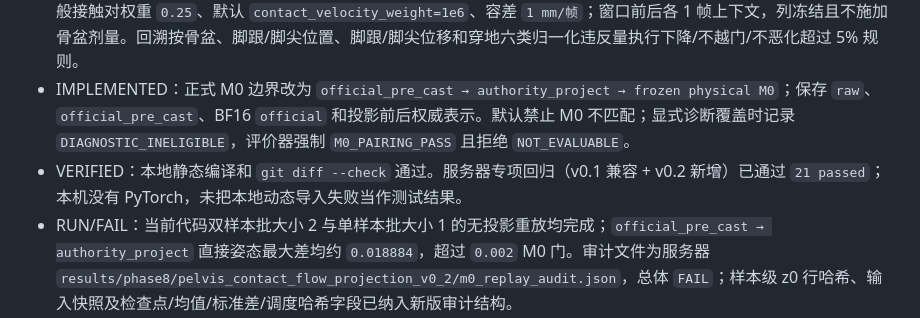
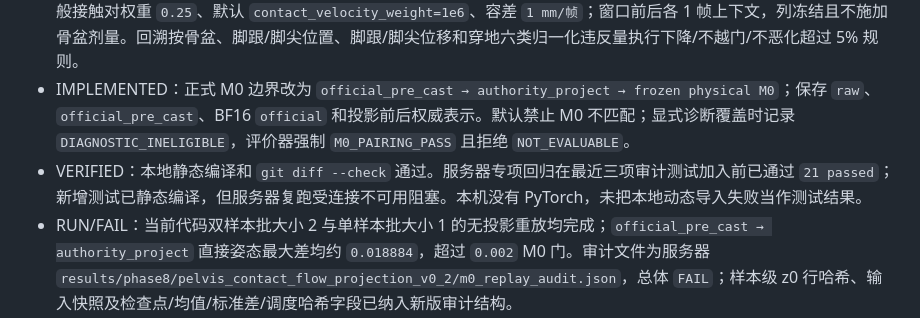
Before and after one commit to chu62928-cloud/vimogen_m, a Markdown page: PROJECT_MEMORY.md, the part around the change. Rendered like a GitHub page.

```diff
--- a/PROJECT_MEMORY.md
+++ b/PROJECT_MEMORY.md
@@ -5,7 +5,7 @@
 - BRANCH：独立分支 `codex/pelvis-contact-flow-projection-v0-2-temporal-contact`；协议 `vimogen_pelvis_contact_flow_projection_v0_2_temporal_contact`；结果根目录 `results/phase8/pelvis_contact_flow_projection_v0_2/`。v0.1 及更早结果未覆盖。
 - IMPLEMENTED：保留 v0.1 求解器接口并加入冻结连续接触帧对的脚跟/脚尖三维位移残差；稳定平足对权重 `1.0`、一般接触对权重 `0.25`、默认 `contact_velocity_weight=1e6`、容差 `1 mm/帧`；窗口前后各 1 帧上下文，列冻结且不施加骨盆剂量。回溯按骨盆、脚跟/脚尖位置、脚跟/脚尖位移和穿地六类归一化违反量执行下降/不越门/不恶化超过 5% 规则。
 - IMPLEMENTED：正式 M0 边界改为 `official_pre_cast → authority_project → frozen physical M0`；保存 `raw`、`official_pre_cast`、BF16 `official` 和投影前后权威表示。默认禁止 M0 不匹配；显式诊断覆盖时记录 `DIAGNOSTIC_INELIGIBLE`，评价器强制 `M0_PAIRING_PASS` 且拒绝 `NOT_EVALUABLE`。
-- VERIFIED：本地静态编译和 `git diff --check` 通过。服务器专项回归（v0.1 兼容 + v0.2 新增）已通过 `21 passed`；本机没有 PyTorch，未把本地动态导入失败当作测试结果。
+- VERIFIED：本地静态编译和 `git diff --check` 通过。服务器专项回归在最近三项审计测试加入前已通过 `21 passed`；新增测试已静态编译，但服务器复跑受连接不可用阻塞。本机没有 PyTorch，未把本地动态导入失败当作测试结果。
 - RUN/FAIL：当前代码双样本批大小 2 与单样本批大小 1 的无投影重放均完成；`official_pre_cast → authority_project` 直接姿态最大差均约 `0.018884`，超过 `0.002` M0 门。审计文件为服务器 `results/phase8/pelvis_contact_flow_projection_v0_2/m0_replay_audit.json`，总体 `FAIL`；样本级 z0 行哈希、输入快照及检查点/均值/标准差/调度哈希字段已纳入新版审计结构。
 - STOP：因严格 M0 未通过，未运行冻结端点、左侧 +2° 正式采样及后续剂量/消融。服务器连接暂时不可用，冻结提交 `46a1b04` 的第三次重放为待执行事项；不得以 `allow_m0_mismatch` 结果形成正式结论。
 - NEXT：恢复服务器后先完成第三次历史提交重放；若仍失败，归类为环境/算子复现阻塞并停止正式采样；若通过，严格按端点可行性 → 左 +2° → 右 +2°/消融/高剂量顺序继续。任何躯干安全包络或支撑约束另建 v0.2.1，不覆盖 v0.2。
```
Also changed, not shown: README.md (+1 -1 lines).
